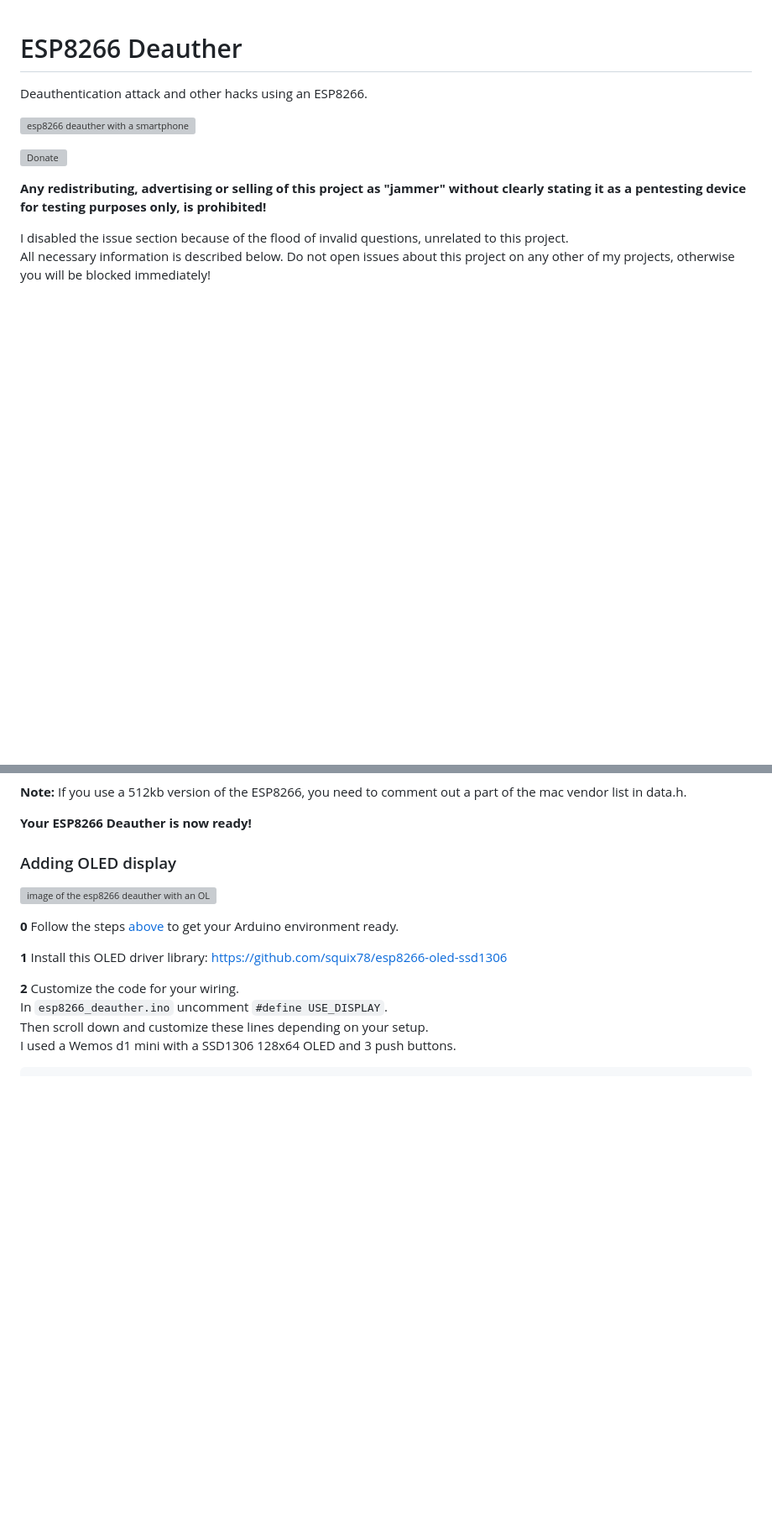
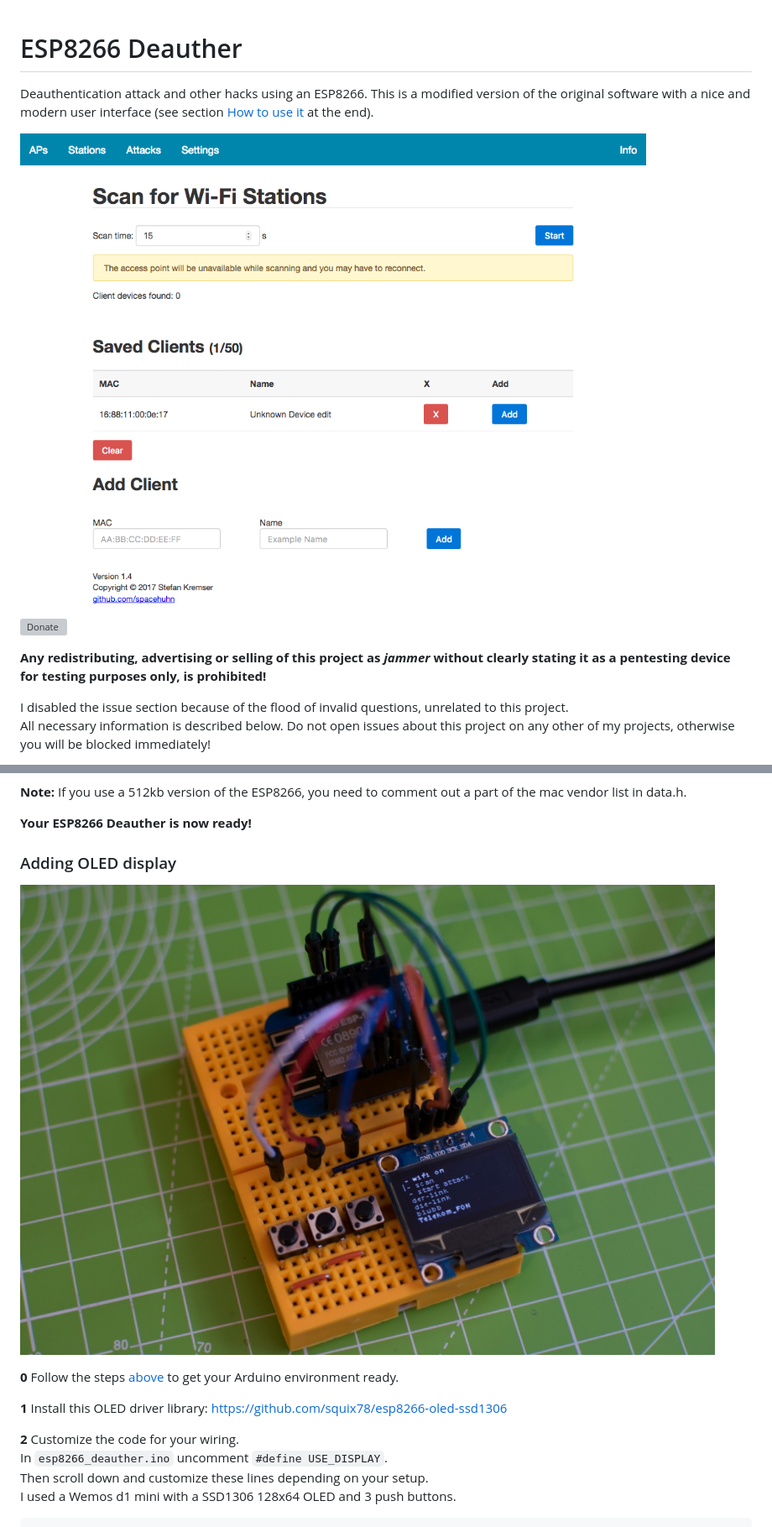
Before and after one commit to SpacehuhnTech/esp8266_deauther, a Markdown page: README.md, 2 parts joined by grey strips. Shown: that part at 84% size. GitHub-like rendering; pictures changed too: screenshots/web_screenshot_2.png (added); blank space fills up the shorter version; grey boxes are pictures that could not be loaded.

Commit message:
Changed the user interface and screenshots.

```diff
--- a/README.md
+++ b/README.md
@@ -1,11 +1,12 @@
 # ESP8266 Deauther
-Deauthentication attack and other hacks using an ESP8266.
 
-![esp8266 deauther with a smartphone](https://raw.githubusercontent.com/spacehuhn/esp8266_deauther/master/screenshots/smartphone_esp_1.jpg)
+Deauthentication attack and other hacks using an ESP8266. This is a modified version of the original software with a nice and modern user interface (see section [How to use it](#how-to-use-it) at the end).
+
+![ESP8266 deauther with a smartphone](screenshots/web_screenshot_2.png)
 
 [![Donate](https://www.paypalobjects.com/en_US/i/btn/btn_donateCC_LG.gif)](https://www.paypal.com/cgi-bin/webscr?cmd=_s-xclick&hosted_button_id=RCHANSVSX9M8C)
 
-**Any redistributing, advertising or selling of this project as "jammer" without clearly stating it as a pentesting device for testing purposes only, is prohibited!**
+**Any redistributing, advertising or selling of this project as *jammer* without clearly stating it as a pentesting device for testing purposes only, is prohibited!**
 
 I disabled the issue section because of the flood of invalid questions, unrelated to this project.
 All necessary information is described below. Do not open issues about this project on any other of my projects, otherwise you will be blocked immediately!
@@ -172,7 +173,7 @@ If no port shows up you may have to reinstall the drivers.
 
 ### Adding OLED display
 
-![image of the esp8266 deauther with an OLED and three buttons](https://raw.githubusercontent.com/spacehuhn/esp8266_deauther/master/screenshots/esp8266_with_oled.jpg)
+![image of the esp8266 deauther with an OLED and three buttons](screenshots/esp8266_with_oled.jpg)
 
 **0** Follow the steps [above](#compiling-the-source-with-arduino) to get your Arduino environment ready.
 
```
Also changed, not shown: other parts of README.md (+7 -7 lines), screenshots/web_screenshot_1.JPG (deleted), screenshots/web_screenshot_1.png (added), screenshots/web_screenshot_2.JPG (deleted), screenshots/web_screenshot_3.JPG (deleted), screenshots/web_screenshot_3.png (added), 9 other files.
